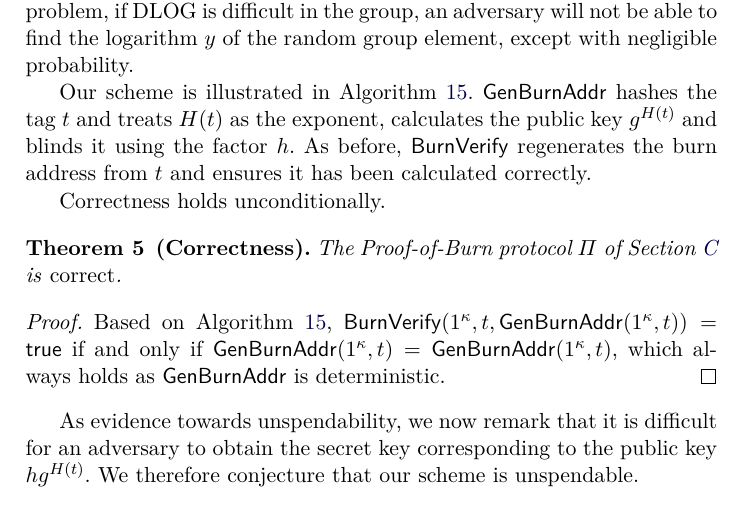
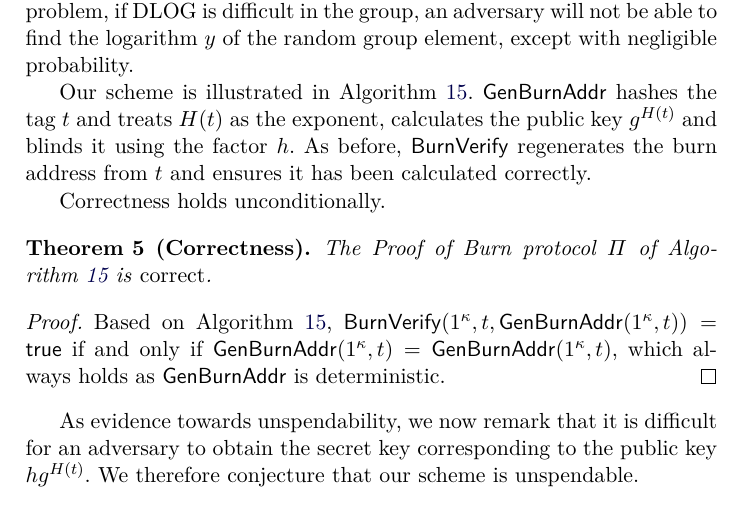
Before and after one commit to decrypto-org/burn-paper, a LaTeX paper (burn.tex, which reads standard.tex): part of page 23 of 26, cut so that both start at the same text. Compiled offline with pdfLaTeX.

Commit message:
Refer to construction by algorithm

```diff
--- a/standard.tex
+++ b/standard.tex
@@ -17,7 +17,7 @@ Our scheme is illustrated in Algorithm~\ref{alg.construction-crs}. $\GenBurnAddr
 Correctness holds unconditionally.
 
 \begin{theorem}[Correctness]
-  The Proof-of-Burn protocol $\Pi$ of Section~\ref{sec:standard} is \emph{correct}.
+  The Proof of Burn protocol $\Pi$ of Algorithm~\ref{alg.construction-crs} is \emph{correct}.
 \end{theorem}
 \begin{proof}
   Based on Algorithm~\ref{alg.construction-crs}, $\BurnVerify(1^\kappa, t, \GenBurnAddr(1^\kappa, t)) = \textsf{true}$ if and only if $\GenBurnAddr(1^\kappa, t) = \GenBurnAddr(1^\kappa, t)$, which always holds as $\GenBurnAddr$ is deterministic.
```
